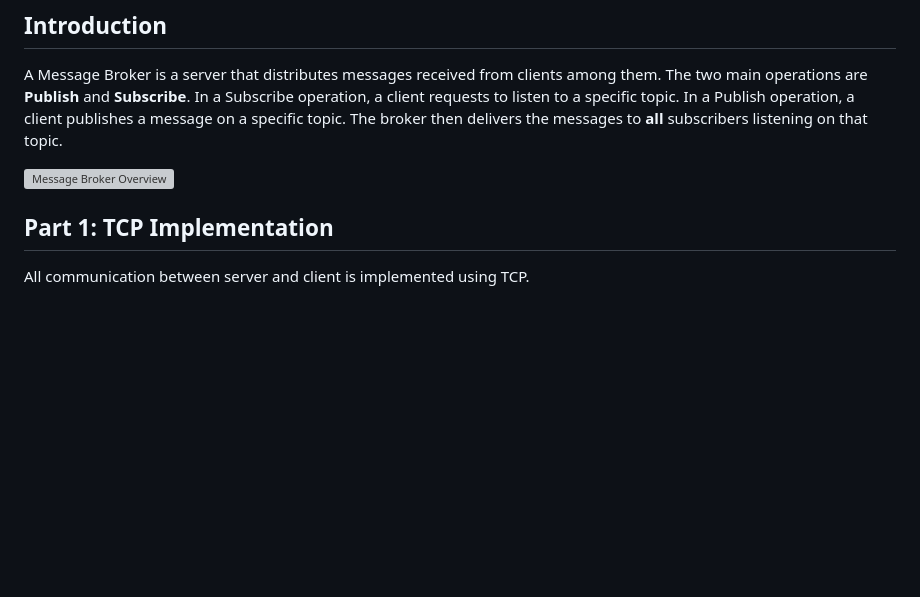
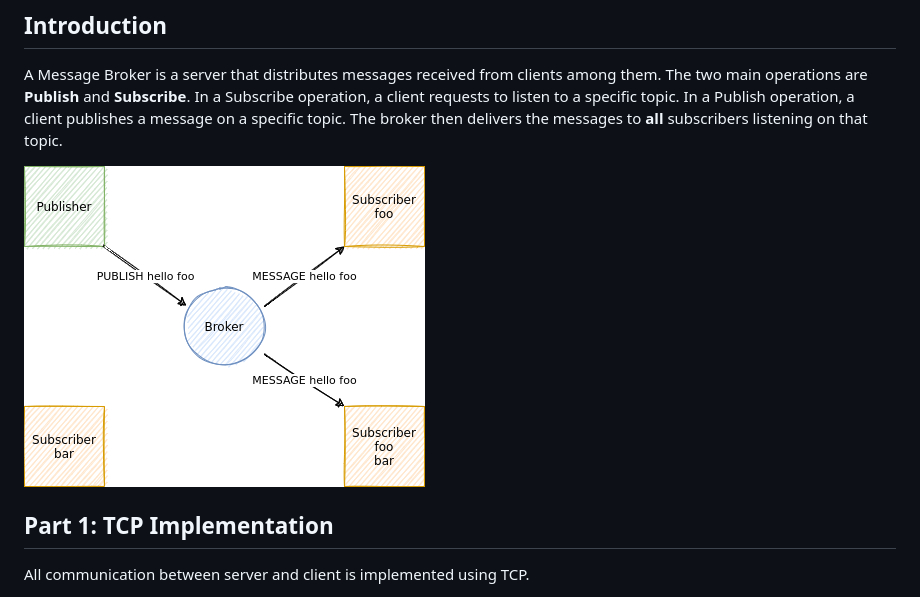
Before and after one commit to 1995parham-teaching/dallal, a Markdown page: README.md, the part around the change. Rendered like a GitHub page; pictures changed too: assets/overview.png (added); blank space fills up the shorter version; grey boxes are pictures that could not be loaded.

Commit message:
fix: correct overview image reference

```diff
--- a/README.md
+++ b/README.md
@@ -6,7 +6,7 @@
 
 A Message Broker is a server that distributes messages received from clients among them. The two main operations are **Publish** and **Subscribe**. In a Subscribe operation, a client requests to listen to a specific topic. In a Publish operation, a client publishes a message on a specific topic. The broker then delivers the messages to **all** subscribers listening on that topic.
 
-![Message Broker Overview](assets/def-1/img/overview.png)
+![Message Broker Overview](assets/overview.png)
 
 ## Part 1: TCP Implementation
 
```
